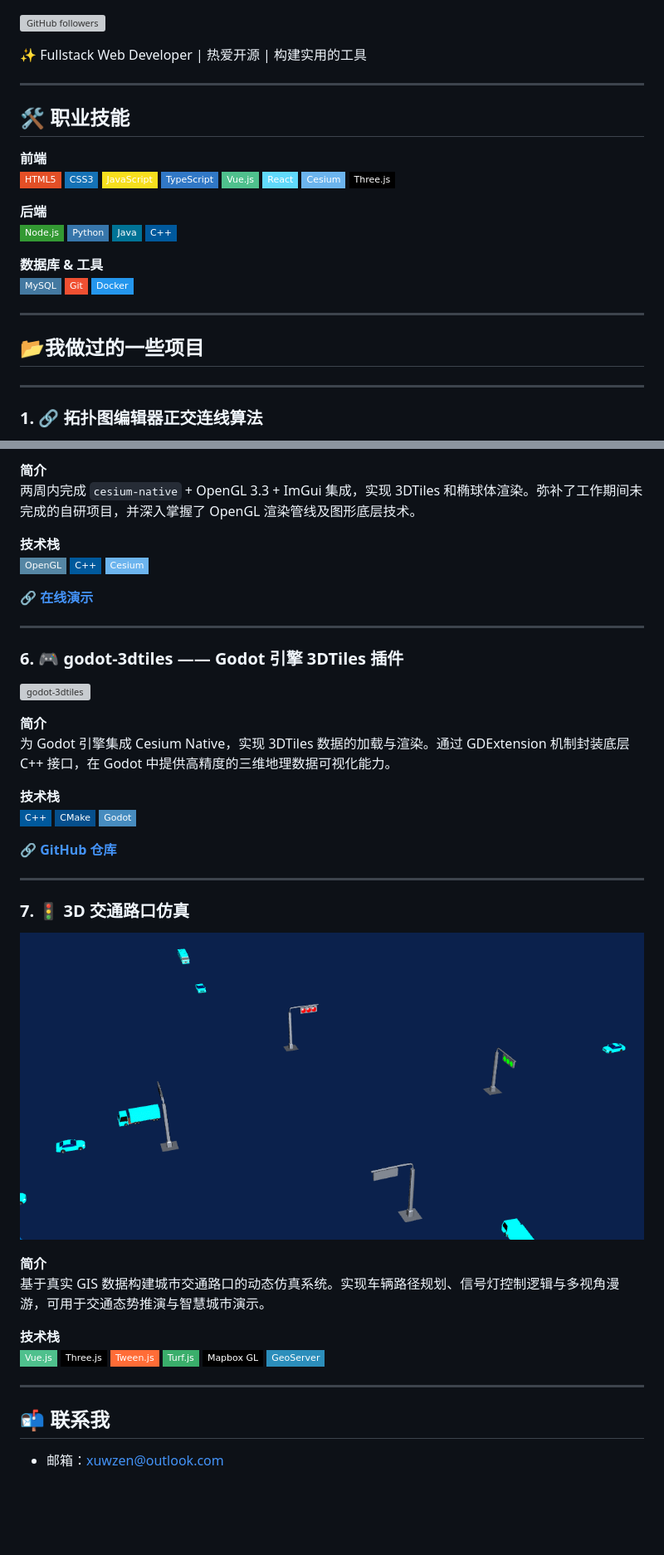
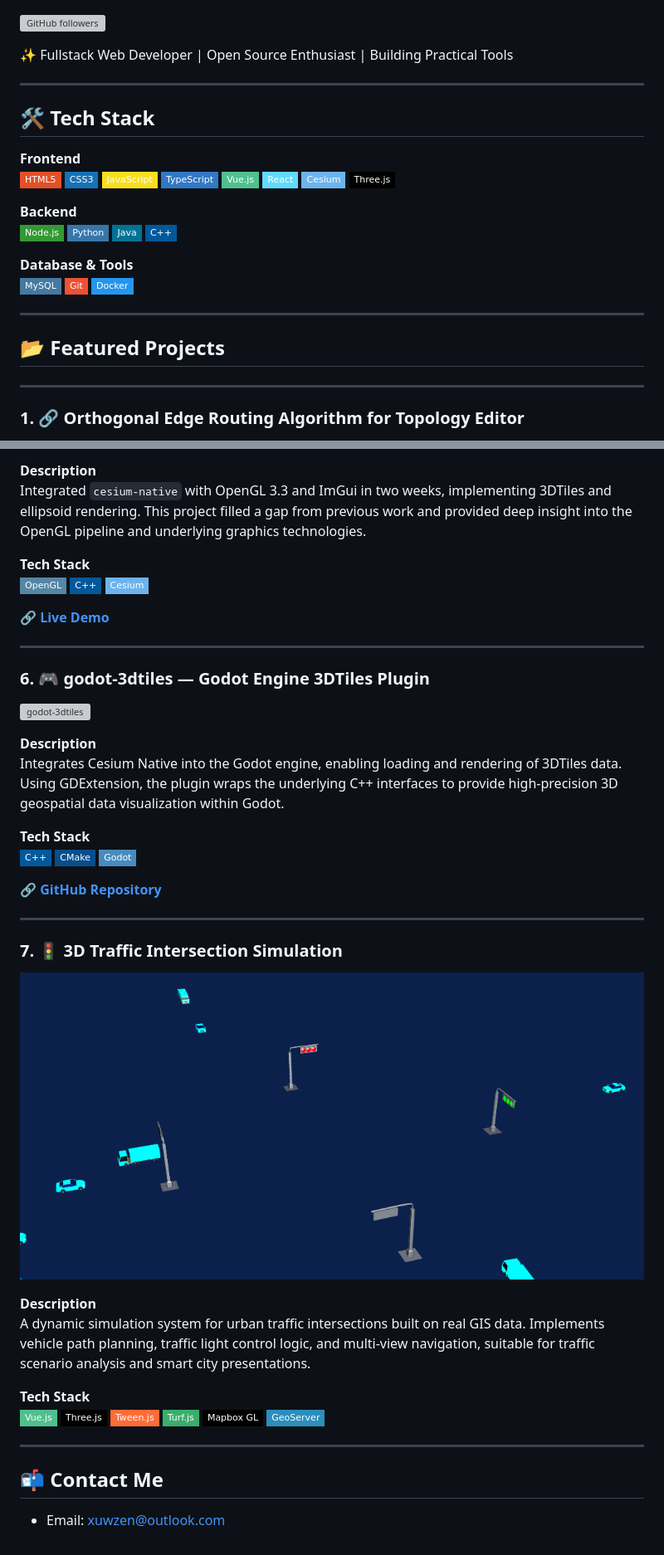
Before and after one commit to wxzen/wxzen.github.io, a Markdown page: README.md, 2 parts joined by grey strips. Shown at 83% size. GitHub-like rendering; badges without logos; blank space fills up the shorter version; grey boxes are pictures that could not be loaded.

```diff
--- a/README.md
+++ b/README.md
@@ -1,12 +1,12 @@
 [![GitHub followers](https://img.shields.io/github/followers/wxzen?style=social)](https://github.com/wxzen)
 
-✨ Fullstack Web Developer | 热爱开源 | 构建实用的工具
+✨ Fullstack Web Developer | Open Source Enthusiast | Building Practical Tools
 
 ---
 
-## 🛠️ 职业技能
+## 🛠️ Tech Stack
 
-**前端**
+**Frontend**
 ![HTML5](https://img.shields.io/badge/-HTML5-E34F26?style=flat-square&logo=html5&logoColor=white)
 ![CSS3](https://img.shields.io/badge/-CSS3-1572B6?style=flat-square&logo=css3)
 ![JavaScript](https://img.shields.io/badge/-JavaScript-F7DF1E?style=flat-square&logo=javascript&logoColor=black)
@@ -16,21 +16,21 @@
 ![Cesium](https://img.shields.io/badge/-Cesium-6CB4EE?style=flat-square&logo=cesium&logoColor=white)
 ![Three.js](https://img.shields.io/badge/-Three.js-000000?style=flat-square&logo=three.js&logoColor=white)
 
-**后端**
+**Backend**
 ![Node.js](https://img.shields.io/badge/-Node.js-339933?style=flat-square&logo=node.js&logoColor=white)
 ![Python](https://img.shields.io/badge/-Python-3776AB?style=flat-square&logo=python&logoColor=white)
 ![Java](https://img.shields.io/badge/-Java-007396?style=flat-square&logo=java&logoColor=white)
 ![C++](https://img.shields.io/badge/-C++-00599C?style=flat-square&logo=c%2B%2B&logoColor=white)
 
-**数据库 & 工具**
+**Database & Tools**
 ![MySQL](https://img.shields.io/badge/-MySQL-4479A1?style=flat-square&logo=mysql&logoColor=white)
 ![Git](https://img.shields.io/badge/-Git-F05032?style=flat-square&logo=git&logoColor=white)
 ![Docker](https://img.shields.io/badge/-Docker-2496ED?style=flat-square&logo=docker&logoColor=white)
 
 ---
 
-## 📂我做过的一些项目
+## 📂 Featured Projects
 
 ---
-### 1. 🔗 拓扑图编辑器正交连线算法
+### 1. 🔗 Orthogonal Edge Routing Algorithm for Topology Editor
 
@@ -103,31 +103,31 @@
 
-**简介**
-两周内完成 `cesium-native` + OpenGL 3.3 + ImGui 集成，实现 3DTiles 和椭球体渲染。弥补了工作期间未完成的自研项目，并深入掌握了 OpenGL 渲染管线及图形底层技术。
+**Description**
+Integrated `cesium-native` with OpenGL 3.3 and ImGui in two weeks, implementing 3DTiles and ellipsoid rendering. This project filled a gap from previous work and provided deep insight into the OpenGL pipeline and underlying graphics technologies.
 
-**技术栈**
+**Tech Stack**
 ![OpenGL](https://img.shields.io/badge/-OpenGL-5586A4?style=flat-square&logo=opengl&logoColor=white)
 ![C++](https://img.shields.io/badge/-C++-00599C?style=flat-square&logo=c%2B%2B&logoColor=white)
 ![Cesium](https://img.shields.io/badge/-Cesium-6CB4EE?style=flat-square&logo=cesium&logoColor=white)
 
-**🔗 [在线演示](https://www.bilibili.com/video/BV1hURqYTEQy/)**
+**🔗 [Live Demo](https://www.bilibili.com/video/BV1hURqYTEQy/)**
 
 ---
 
-### 6. 🎮 godot-3dtiles —— Godot 引擎 3DTiles 插件
+### 6. 🎮 godot-3dtiles — Godot Engine 3DTiles Plugin
 
 ![godot-3dtiles](godot-3dtiles.png)
 
-**简介**
-为 Godot 引擎集成 Cesium Native，实现 3DTiles 数据的加载与渲染。通过 GDExtension 机制封装底层 C++ 接口，在 Godot 中提供高精度的三维地理数据可视化能力。
+**Description**
+Integrates Cesium Native into the Godot engine, enabling loading and rendering of 3DTiles data. Using GDExtension, the plugin wraps the underlying C++ interfaces to provide high‑precision 3D geospatial data visualization within Godot.
 
-**技术栈**
+**Tech Stack**
 ![C++](https://img.shields.io/badge/-C++-00599C?style=flat-square&logo=c%2B%2B&logoColor=white)
 ![CMake](https://img.shields.io/badge/-CMake-064F8C?style=flat-square&logo=cmake&logoColor=white)
 ![Godot](https://img.shields.io/badge/-Godot-478CBF?style=flat-square&logo=godotengine&logoColor=white)
 
-**🔗 [GitHub 仓库](https://github.com/wxzen/godot-3dtiles)**
+**🔗 [GitHub Repository](https://github.com/wxzen/godot-3dtiles)**
 
 ---
 
-### 7. 🚦 3D 交通路口仿真
+### 7. 🚦 3D Traffic Intersection Simulation
 
@@ -135,8 +135,8 @@
 
-**简介**
-基于真实 GIS 数据构建城市交通路口的动态仿真系统。实现车辆路径规划、信号灯控制逻辑与多视角漫游，可用于交通态势推演与智慧城市演示。
+**Description**
+A dynamic simulation system for urban traffic intersections built on real GIS data. Implements vehicle path planning, traffic light control logic, and multi‑view navigation, suitable for traffic scenario analysis and smart city presentations.
 
-**技术栈**
+**Tech Stack**
 ![Vue.js](https://img.shields.io/badge/-Vue.js-4FC08D?style=flat-square&logo=vue.js&logoColor=white)
 ![Three.js](https://img.shields.io/badge/-Three.js-000000?style=flat-square&logo=three.js&logoColor=white)
 ![Tween.js](https://img.shields.io/badge/-Tween.js-FF6C37?style=flat-square)
@@ -146,6 +146,6 @@
 
 ---
 
-## 📬 联系我
+## 📬 Contact Me
 
-- 邮箱：[xuwzen@outlook.com](mailto:xuwzen@outlook.com)
+- Email: [xuwzen@outlook.com](mailto:xuwzen@outlook.com)
```
Also changed, not shown: other parts of README.md (+29 -29 lines).
